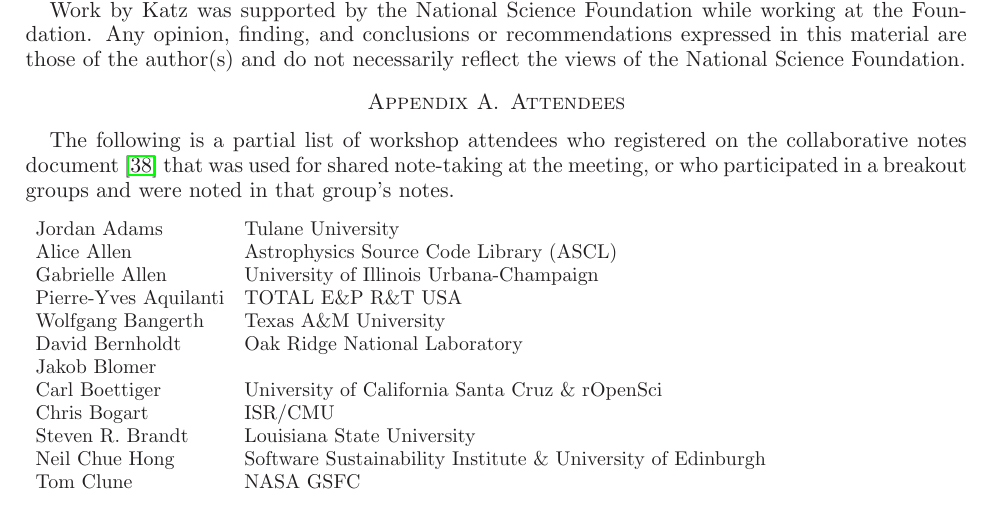
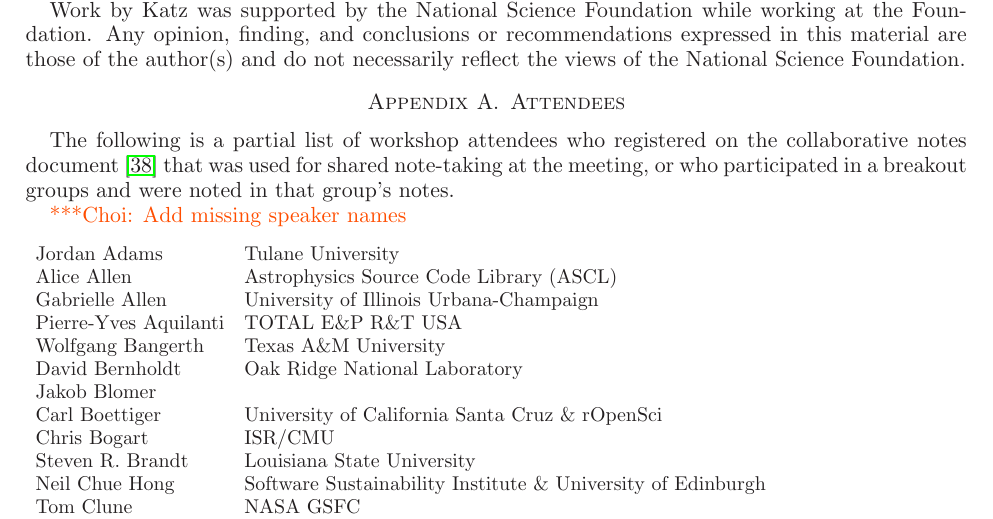
Before and after one commit to WSSSPE/meetings, a LaTeX paper (WSSSPE2_report/WSSSPE2_review.tex): part of page 14 of 17, cut so that both start at the same text. Compiled offline with LaTeX, dvips and Ghostscript.

Commit message:
Appendix A: Add a TODO.

```diff
--- a/WSSSPE2_report/WSSSPE2_review.tex
+++ b/WSSSPE2_report/WSSSPE2_review.tex
@@ -1321,6 +1321,8 @@
 for shared note-taking at the meeting, or who participated in a breakout groups
 and were noted in that group's notes.
 
+\choinote{Add missing speaker names}
+
 {\small
 \begin{longtable}{ll}
    Jordan Adams          &  Tulane University
```
